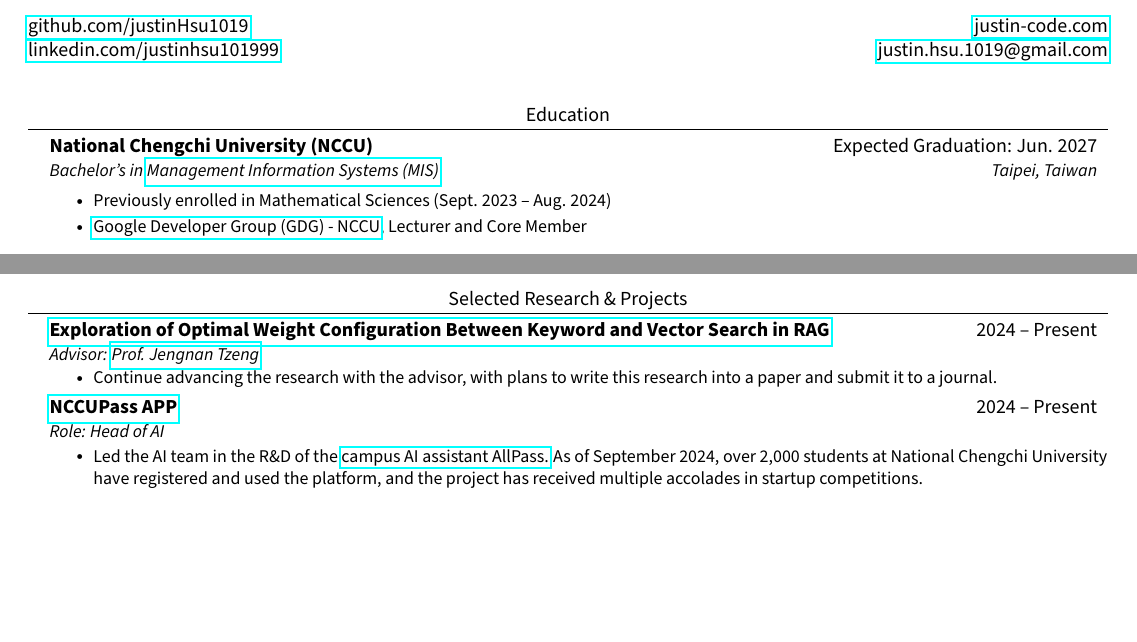
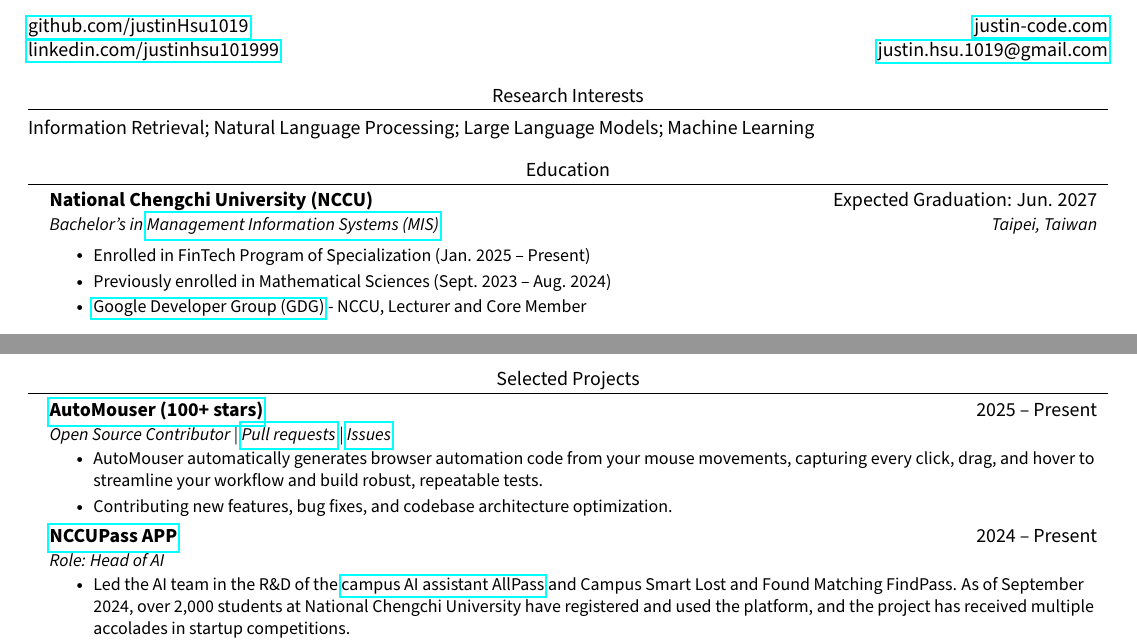
Before and after one commit to JustinHsu1019/JustinHsu1019.github.io, a LaTeX CV (cv/main.tex): two parts of pages 1 and 2 of 2, joined at a grey line, cut so that both start at the same text, the shorter picture padded with empty space. Compiled offline with pdfLaTeX.

Commit message:
update resume

```diff
--- a/cv/main.tex
+++ b/cv/main.tex
@@ -99,6 +99,9 @@
     \end{multicols}
 \end{center}
 
+%-----------RESEARCH INTERESTS-----------
+\section{Research Interests}
+Information Retrieval; Natural Language Processing; Large Language Models; Machine Learning
 
 %-----------EDUCATION-----------
 \vspace{-2pt}
@@ -109,8 +112,9 @@
       {Bachelor's in \href{https://mis2.nccu.edu.tw/en/Introduction/about1}{Management Information Systems (MIS)}}{Taipei, Taiwan}
       \resumeItemListStart
       \vspace{0.3em}
+        \resumeItem{Enrolled in FinTech Program of Specialization (Jan. 2025 -- Present)}
         \resumeItem{Previously enrolled in Mathematical Sciences (Sept. 2023 -- Aug. 2024)}
-        \resumeItem{\href{https://developers.google.com/community/gdg}{Google Developer Group (GDG) - NCCU}, Lecturer and Core Member}
+        \resumeItem{\href{https://developers.google.com/community/gdg}{Google Developer Group (GDG)} - NCCU, Lecturer and Core Member}
       \resumeItemListEnd
   \resumeSubHeadingListEnd
 
@@ -191,28 +195,29 @@
     \vspace{0.3em}
   \resumeSubHeadingListEnd
 
-%-----------SELECTED RESEARCH & PROJECTS-----------
-\section{Selected Research \& Projects}
+%-----------SELECTED PROJECTS-----------
+\section{Selected Projects}
   \resumeSubHeadingListStart
     \resumeSubheading
-      {\href{https://github.com/JustinHsu1019/RAG_Search_Weights}{Exploration of Optimal Weight Configuration Between Keyword and Vector Search in RAG}}{2024 -- Present}
-      {Advisor: \href{https://math.nccu.edu.tw/PageStaffing/Detail?fid=4666\&id=1118}{Prof. Jengnan Tzeng}}{}
+      {\href{https://github.com/guoriyue/AutoMouser}{AutoMouser (100+ stars)}}{2025 -- Present}
+      {Open Source Contributor | \href{https://github.com/guoriyue/AutoMouser/pulls?q=is\%3Apr+author\%3AJustinHsu1019+is\%3Aclosed}{Pull requests} | \href{https://github.com/guoriyue/AutoMouser/issues?q=is\%3Aissue+author\%3AJustinHsu1019+is\%3Aclosed}{Issues}}{}
       \resumeItemListStart
-        \resumeItem{Continue advancing the research with the advisor, with plans to write this research into a paper and submit it to a journal.}
+        \resumeItem{AutoMouser automatically generates browser automation code from your mouse movements, capturing every click, drag, and hover to streamline your workflow and build robust, repeatable tests.}
+        \resumeItem{Contributing new features, bug fixes, and codebase architecture optimization.}
       \resumeItemListEnd
 
     \resumeSubheading
       {\href{https://nccupass.com/}{NCCUPass APP}}{2024 -- Present}
       {Role: Head of AI}{}
       \resumeItemListStart
-        \resumeItem{Led the AI team in the R\&D of the \href{https://allpass.nccupass.com}{campus AI assistant AllPass.} As of September 2024, over 2,000 students at National Chengchi University have registered and used the platform, and the project has received multiple accolades in startup competitions.}
+        \resumeItem{Led the AI team in the R\&D of the \href{https://allpass.nccupass.com}{campus AI assistant AllPass} and Campus Smart Lost and Found Matching FindPass. As of September 2024, over 2,000 students at National Chengchi University have registered and used the platform, and the project has received multiple accolades in startup competitions.}
       \resumeItemListEnd
 
     \resumeSubheading
       {\href{https://github.com/JustinHsu1019/AICUP2024-RAG-LLM}{High-Accuracy RAG Retriever Template}}{2024}
       {AI CUP 2024 E.SUN AI Open Competition}{}
       \resumeItemListStart
-        \resumeItem{Won the 'Top Accuracy Nationwide Award' in the {\href{https://tbrain.trendmicro.com.tw/Competitions/Details/37}{AI CUP 2024 E.SUN AI Open Competition}} - Application of RAG and LLM in Financial Q\&A, ranking in the top 8\% nationwide for overall accuracy.}
+        \resumeItem{Won the 'Top Accuracy Nationwide Award' in the {\href{https://www.aicup.tw/post/\%E3\%80\%90ai-cup-2024\%E3\%80\%91\%E5\%BE\%97\%E7\%8D\%8E\%E5\%90\%8D\%E5\%96\%AE\%EF\%BC\%8D-\%E7\%8E\%89\%E5\%B1\%B1\%E4\%BA\%BA\%E5\%B7\%A5\%E6\%99\%BA\%E6\%85\%A7\%E5\%85\%AC\%E9\%96\%8B\%E6\%8C\%91\%E6\%88\%B0\%E8\%B3\%BD\%EF\%BC\%8Drag\%E8\%88\%87llm\%E5\%9C\%A8\%E9\%87\%91\%E8\%9E\%8D\%E5\%95\%8F\%E7\%AD\%94\%E7\%9A\%84\%E6\%87\%89\%E7\%94\%A8}{AI CUP 2024 E.SUN AI Open Competition}} - Application of RAG and LLM in Financial Q\&A, ranking in the top 8\% nationwide for overall accuracy.}
       \resumeItemListEnd
 
     \resumeSubheading
```
Also changed, not shown: cv/CV.pdf.
